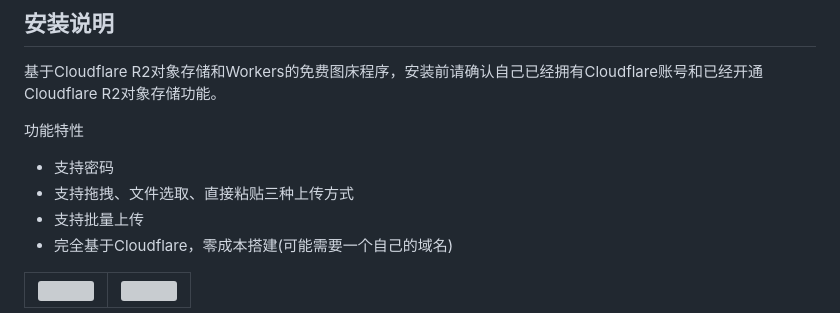
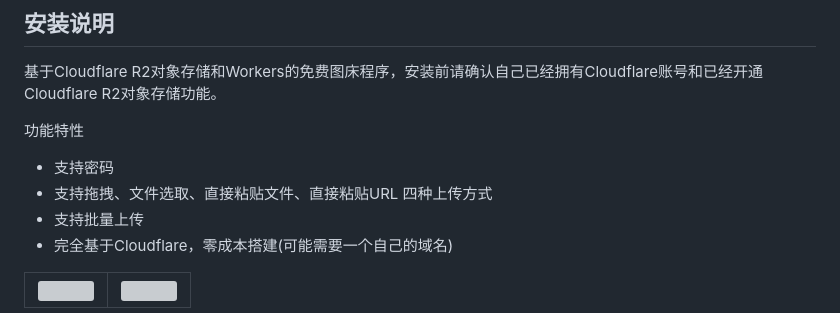
Before and after one commit to lixiaofei123/image-hosting-cfworkers, a Markdown page: README.md, the part around the change. Rendered like a GitHub page; grey boxes are pictures that could not be loaded.

```diff
--- a/README.md
+++ b/README.md
@@ -4,7 +4,7 @@
 
 功能特性
 - 支持密码
-- 支持拖拽、文件选取、直接粘贴三种上传方式
+- 支持拖拽、文件选取、直接粘贴文件、直接粘贴URL 四种上传方式
 - 支持批量上传
 - 完全基于Cloudflare，零成本搭建(可能需要一个自己的域名)
 
```
